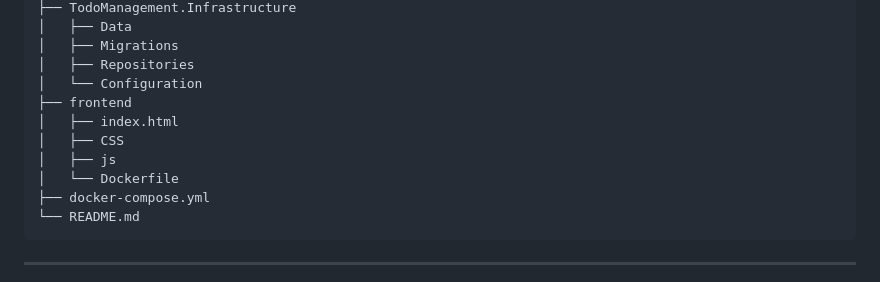
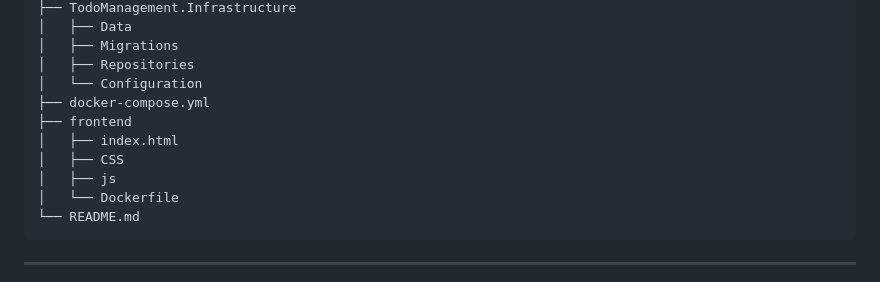
Before and after one commit to ahmed-ateya1/TodoManagment, a Markdown page: README.md, the part around the change. Drawn GitHub-style.

````diff
--- a/README.md
+++ b/README.md
@@ -67,12 +67,12 @@ The **Todo Management Application** is a task management tool that allows users
 │   ├── Migrations
 │   ├── Repositories
 │   └── Configuration
+├── docker-compose.yml
 ├── frontend
 │   ├── index.html
 │   ├── CSS
 │   ├── js
 │   └── Dockerfile
-├── docker-compose.yml
 └── README.md
 ```
 
````
